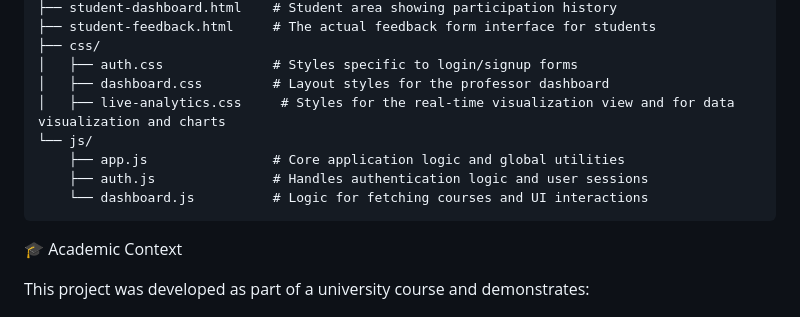
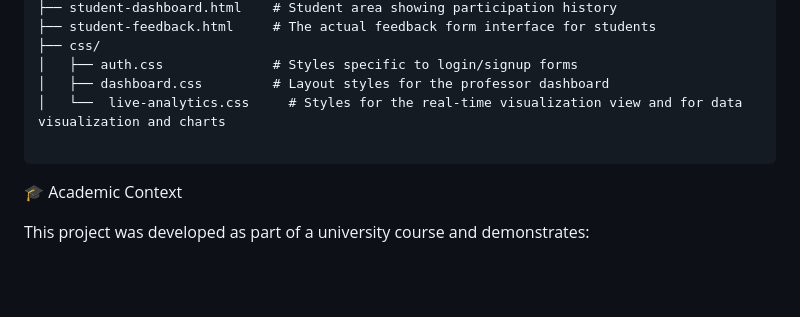
Before and after one commit to Moha279/course-feedback-system-Group-07-Mission-Impossible, a Markdown page: README.md, the part around the change. GitHub-like rendering; blank space fills up the shorter version.

Commit message:
edit the Folder Structure

````diff
--- a/README.md
+++ b/README.md
@@ -79,11 +79,8 @@ The project separates distinct views (HTML) from styling (CSS) and logic (JS):
 ├── css/
 │   ├── auth.css              # Styles specific to login/signup forms
 │   ├── dashboard.css         # Layout styles for the professor dashboard
-│   ├── live-analytics.css     # Styles for the real-time visualization view and for data visualization and charts
-└── js/
-    ├── app.js                # Core application logic and global utilities
-    ├── auth.js               # Handles authentication logic and user sessions
-    └── dashboard.js          # Logic for fetching courses and UI interactions
+│   └──  live-analytics.css     # Styles for the real-time visualization view and for data visualization and charts
+
 ```
 🎓 Academic Context
 
````
